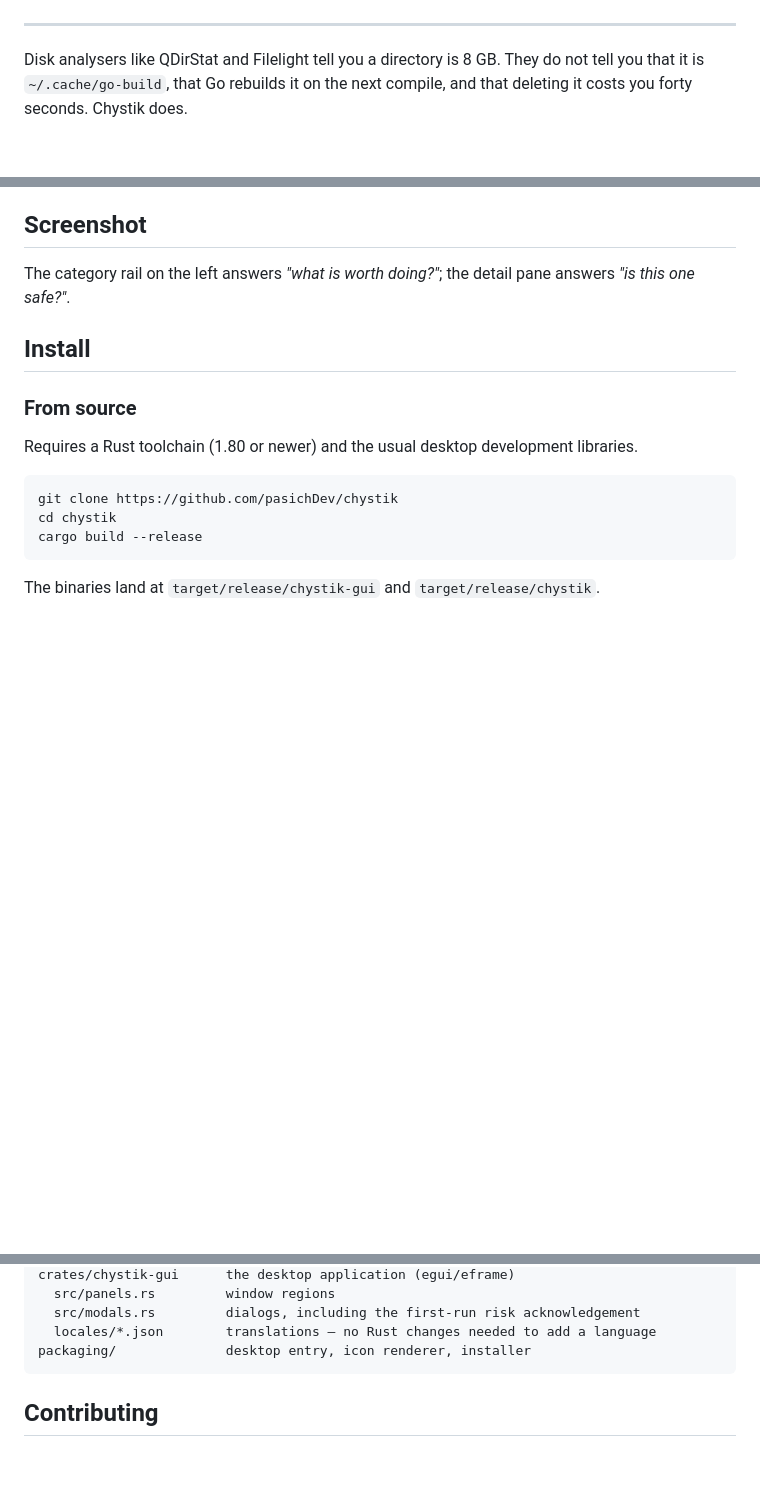
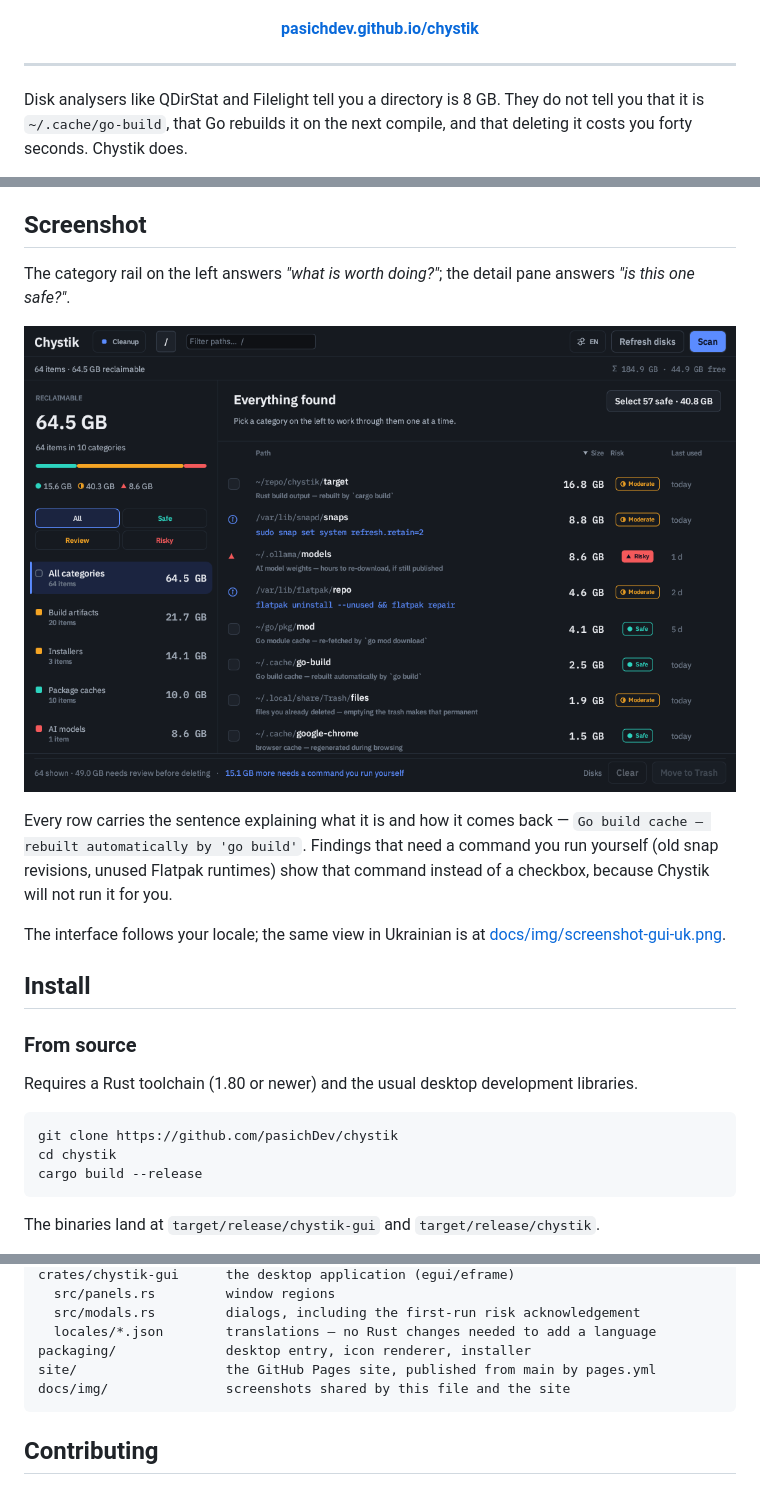
Before and after one commit to pasichDev/chystik, a Markdown page: README.md, 3 parts joined by grey strips. GitHub-like rendering; pictures changed too: docs/img/screenshot-gui.png (added); blank space fills up the shorter version.

````diff
--- a/README.md
+++ b/README.md
@@ -10,5 +11,7 @@
 [![License: MIT](https://img.shields.io/badge/License-MIT-blue.svg)](LICENSE)
 [![Rust](https://img.shields.io/badge/rust-1.80%2B-orange.svg)](https://www.rust-lang.org)
+
+**[pasichdev.github.io/chystik](https://pasichdev.github.io/chystik/)**
 
 </div>
 
@@ -52,7 +55,17 @@ capabilities and release status.
 The category rail on the left answers *"what is worth doing?"*; the detail pane
 answers *"is this one safe?"*.
 
-<!-- Add a screenshot at docs/screenshot.png and it renders here. -->
+![Chystik after a full scan of a Linux system: the category rail on the left,
+findings with path, size, risk rating and last-used date on the
+right.](docs/img/screenshot-gui.png)
+
+Every row carries the sentence explaining what it is and how it comes back —
+`Go build cache — rebuilt automatically by 'go build'`. Findings that need a
+command you run yourself (old snap revisions, unused Flatpak runtimes) show
+that command instead of a checkbox, because Chystik will not run it for you.
+
+The interface follows your locale; the same view in Ukrainian is at
+[docs/img/screenshot-gui-uk.png](docs/img/screenshot-gui-uk.png).
 
 ## Install
 
@@ -216,6 +229,8 @@ crates/chystik-gui      the desktop application (egui/eframe)
   src/modals.rs         dialogs, including the first-run risk acknowledgement
   locales/*.json        translations — no Rust changes needed to add a language
 packaging/              desktop entry, icon renderer, installer
+site/                   the GitHub Pages site, published from main by pages.yml
+docs/img/               screenshots shared by this file and the site
 ```
 
 ## Contributing
````
Also changed, not shown: other parts of README.md (+1 -0 lines), CHANGELOG.md (+4 -0 lines), docs/img/screenshot-gui-uk.png (added), site/assets/icon.png (added), site/assets/screenshot-gui.png (added), 2 other files.
